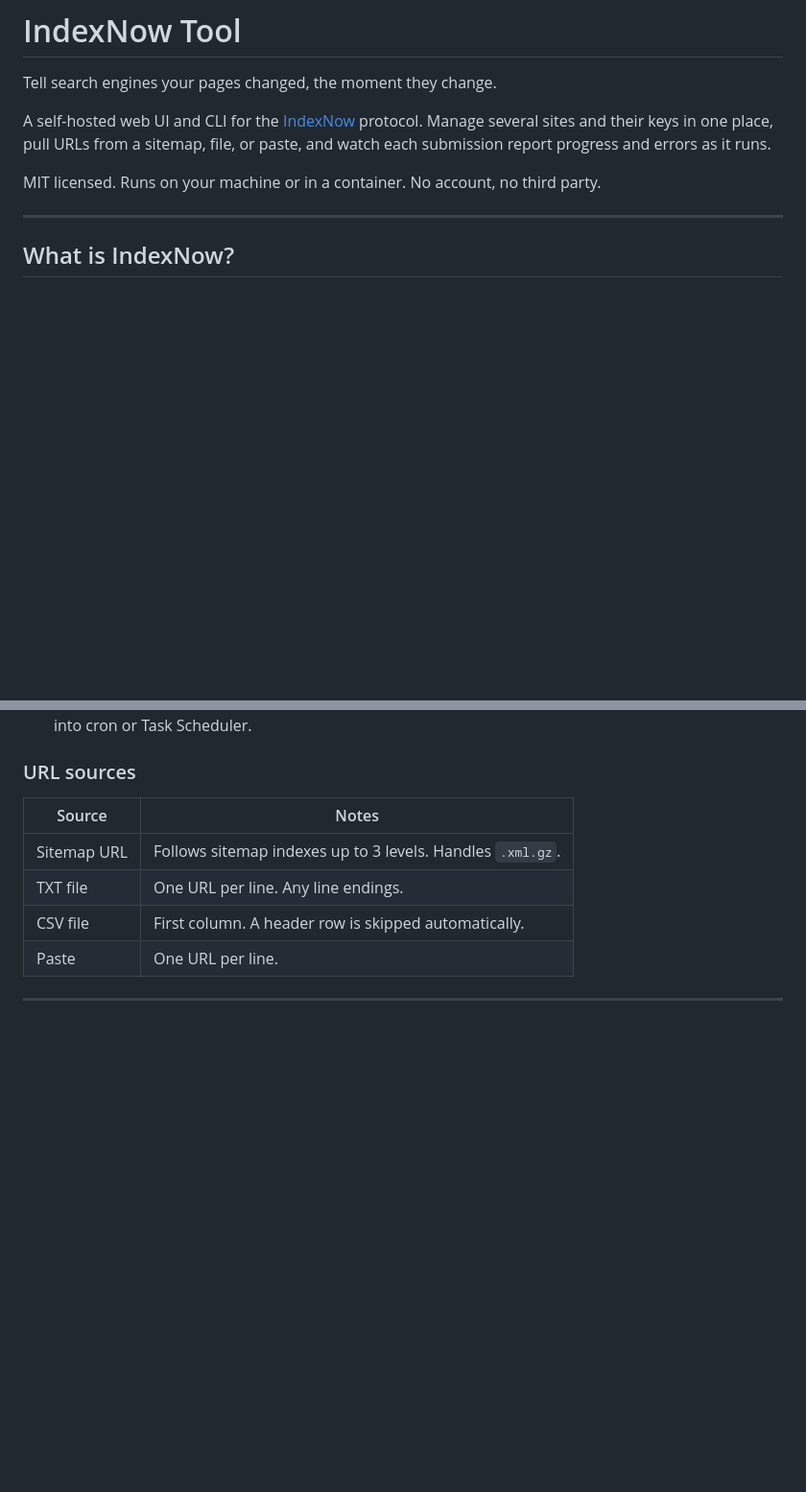
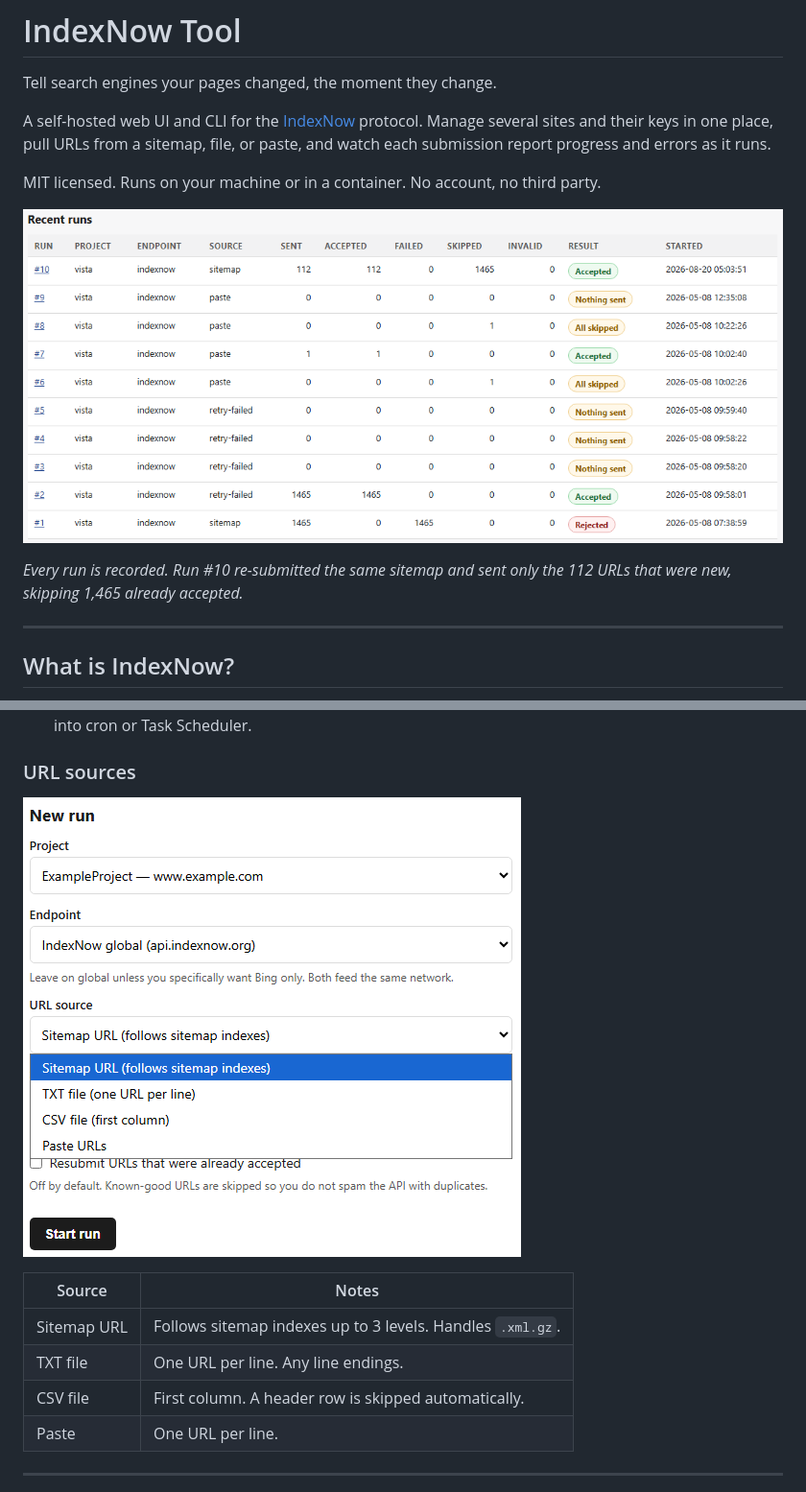
Before and after one commit to dawid-ai/indexnow-tool, a Markdown page: README.md, 2 parts joined by grey strips. Shown: that part at 96% size. Drawn GitHub-style; pictures changed too: docs/images/new-run.png (added), docs/images/recent-runs.png (added); blank space fills up the shorter version.

Commit message:
Add UI screenshots to the README
Uses absolute raw.githubusercontent URLs rather than relative paths, because PyPI
does not rewrite relative links and would render them as broken images.

```diff
--- a/README.md
+++ b/README.md
@@ -7,6 +7,11 @@ Manage several sites and their keys in one place, pull URLs from a sitemap, file
 paste, and watch each submission report progress and errors as it runs.
 
 MIT licensed. Runs on your machine or in a container. No account, no third party.
+
+![Recent runs](https://raw.githubusercontent.com/dawid-ai/indexnow-tool/main/docs/images/recent-runs.png)
+
+*Every run is recorded. Run #10 re-submitted the same sitemap and sent only the 112
+URLs that were new, skipping 1,465 already accepted.*
 
 ---
 
@@ -74,6 +79,8 @@ sites, is the part that gets tedious — and that is what this handles.
   and drops straight into cron or Task Scheduler.
 
 ### URL sources
+
+![New run](https://raw.githubusercontent.com/dawid-ai/indexnow-tool/main/docs/images/new-run.png)
 
 | Source | Notes |
 | --- | --- |
```
